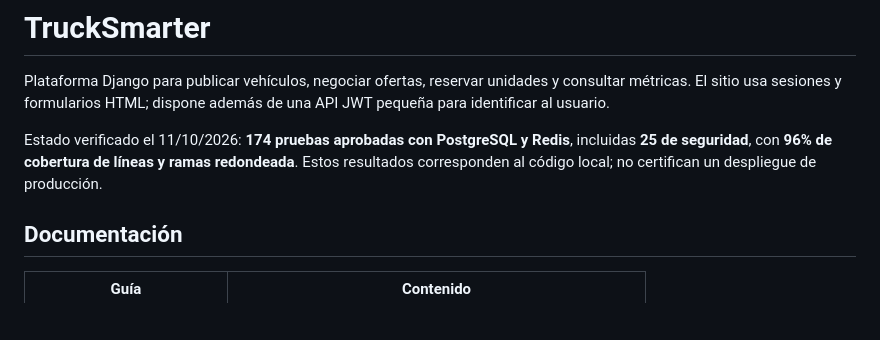
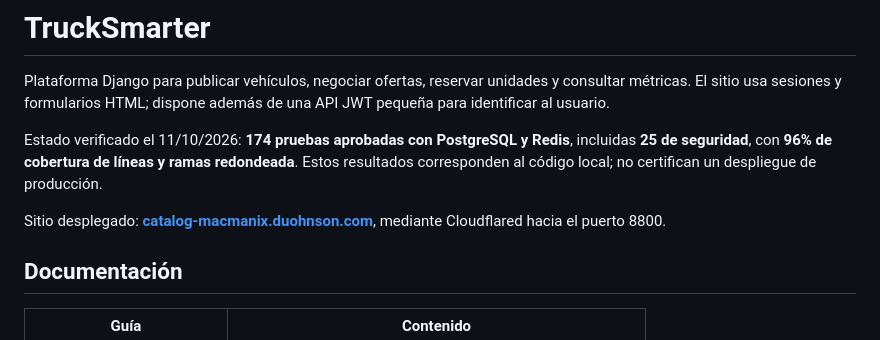
Before and after one commit to P3terPl4y/TruckSmarter, a Markdown page: README.md, the part around the change. GitHub-like rendering; blank space fills up the shorter version.

Commit message:
Document verified Macmanix hostname and Cloudflare TLS correction

```diff
--- a/README.md
+++ b/README.md
@@ -3,6 +3,8 @@
 Plataforma Django para publicar vehículos, negociar ofertas, reservar unidades y consultar métricas. El sitio usa sesiones y formularios HTML; dispone además de una API JWT pequeña para identificar al usuario.
 
 Estado verificado el 11/10/2026: **174 pruebas aprobadas con PostgreSQL y Redis**, incluidas **25 de seguridad**, con **96% de cobertura de líneas y ramas redondeada**. Estos resultados corresponden al código local; no certifican un despliegue de producción.
+
+Sitio desplegado: **[catalog-macmanix.duohnson.com](https://catalog-macmanix.duohnson.com/)**, mediante Cloudflared hacia el puerto 8800.
 
 ## Documentación
 
```
Also changed, not shown: docs/DESPLIEGUE_8800.md (+9 -3 lines).
